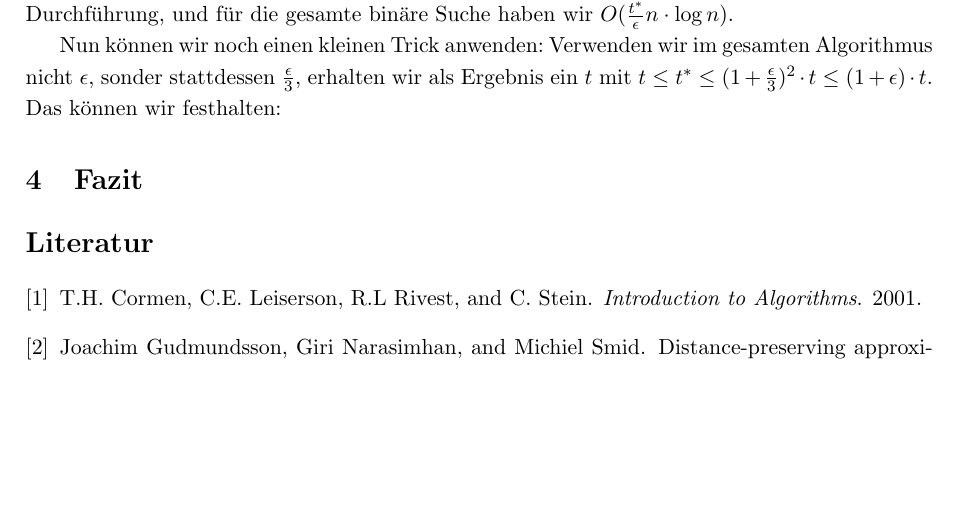
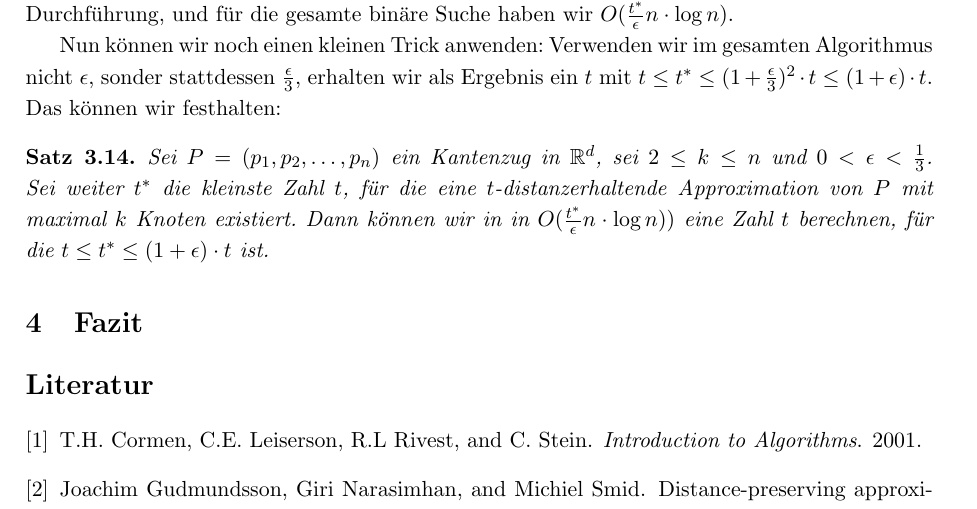
Before and after one commit to NKlug/paper-dpapp, a LaTeX paper (src/main.tex): part of page 15 of 15, cut so that both start at the same text, the shorter picture padded with empty space. Compiled offline with pdfLaTeX.

Commit message:
Add MDPS runtime theorem

```diff
--- a/src/main.tex
+++ b/src/main.tex
@@ -312,10 +312,16 @@
 
 	Nun können wir noch einen kleinen Trick anwenden: Verwenden wir im gesamten Algorithmus nicht $\epsilon$, sonder stattdessen $\frac{\epsilon}{3}$, erhalten wir als Ergebnis ein $t$ mit $t \leq t^* \leq (1 + \frac{\epsilon}{3})^2 \cdot t \leq (1 + \epsilon)\cdot t$. Das können wir festhalten:
 
-
+	\begin{theorem}
+		Sei $P = (p_1, p_2, \mathellipsis, p_n)$ ein Kantenzug in $\R^d$, sei $2 \leq k \leq n$ und $0 < \epsilon < \frac{1}{3}$.
+		Sei weiter $t^*$ die kleinste Zahl $t$, für die eine $t$-distanzerhaltende Approximation von $P$ mit maximal $k$ Knoten existiert.
+		Dann können wir in in $O(\frac{t^*}{\epsilon}n \cdot \log n))$ eine Zahl $t$ berechnen, für die $t \leq t^* \leq (1 + \epsilon)\cdot t$ ist.
+	\end{theorem}
 
 	\section{Fazit}
     \label{sec:fazit}
+
+
 
     \bibliography{main}
     \bibliographystyle{plain}
```
Also changed, not shown: out/main.pdf.
